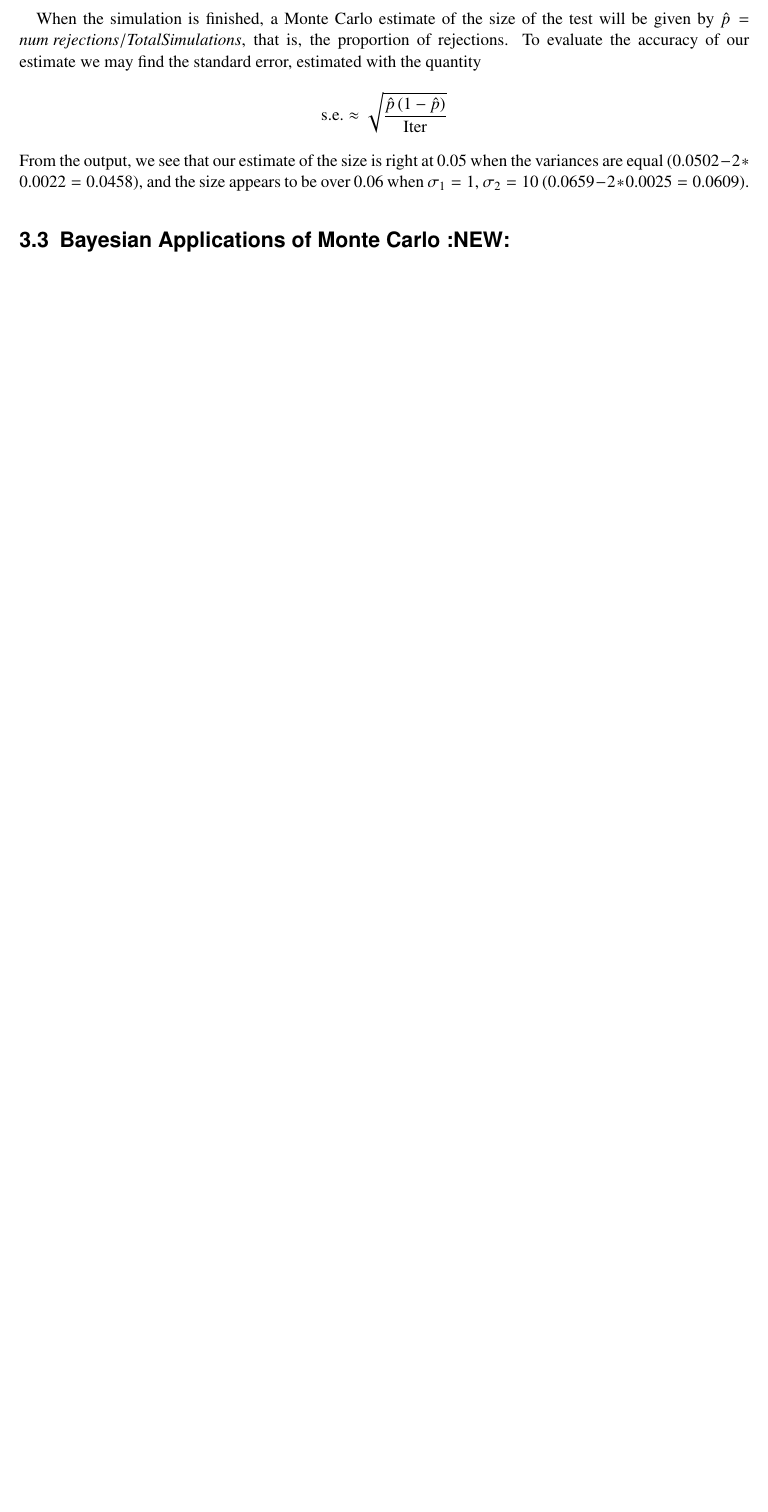
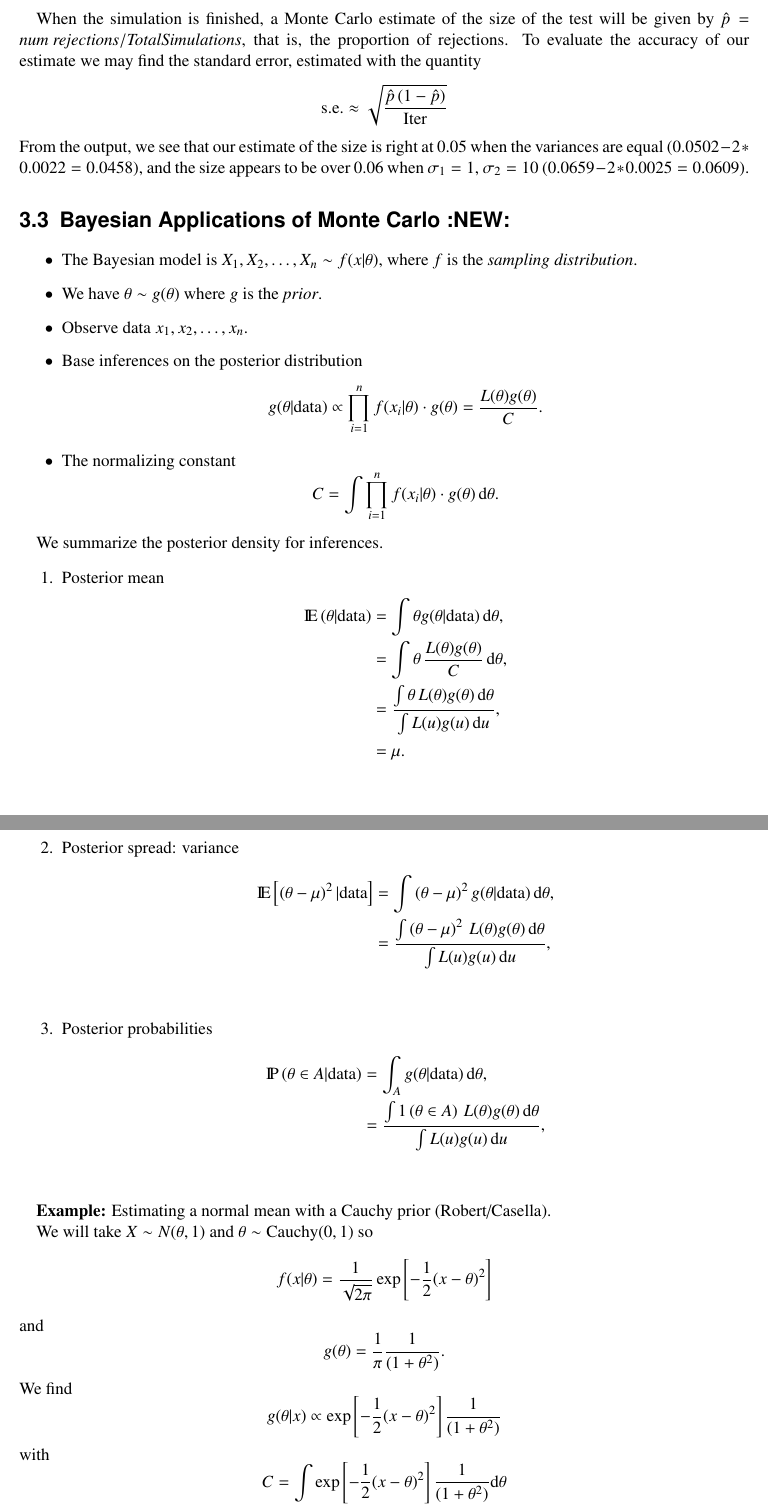
Before and after one commit to anhnguyendepocen/STAT5840, a LaTeX thesis (notes/notes.tex): part of page 43 of 57 before the commit and two parts of pages 43 and 44 of 59 after it, the two joined at a grey line, cut so that both start at the same text, the shorter picture padded with empty space. Compiled offline with pdfLaTeX.

Commit message:
some new stuff

```diff
--- a/notes/notes.tex
+++ b/notes/notes.tex
@@ -1797,3 +1797,60 @@ When the simulation is finished, a Monte Carlo estimate of the size of the test
 From the output, we see that our estimate of the size is right at 0.05   when the variances are equal ($0.0502-2*0.0022=0.0458$), and the size appears to be over 0.06 when $\sigma_{1}=1$, $\sigma_{2}=10$ ($0.0659-2*0.0025=0.0609$).
 \section{Bayesian Applications of Monte Carlo \textbf{:NEW:}}
 \label{sec-3_3}
+
+
+
+\begin{itemize}
+\item The Bayesian model is  \(X_{1},X_{2},\ldots, X_{n}\sim f(x|\theta)\), where $f$ is the \emph{sampling distribution}.
+\item We have \(\theta \sim g(\theta) \) where $g$ is the \emph{prior}.
+\item Observe data \(x_{1},x_{2},\ldots,x_{n}\).
+\item Base inferences on the posterior distribution
+  \[
+  g(\theta | \mbox{data}) \propto \prod_{i=1}^{n}f(x_{i}|\theta)\cdot g(\theta) = \frac{L(\theta)g(\theta)}{C}.
+  \]
+\item The normalizing constant
+  \[
+  C = \int \prod_{i=1}^{n}f(x_{i}|\theta)\cdot g(\theta)\,\diff \theta.
+  \]
+\end{itemize}
+
+We summarize the posterior density for inferences.
+
+
+\begin{enumerate}
+\item Posterior mean
+   \begin{align*}
+   \E \left( \theta | \mbox{data}  \right) & = \int \theta g( \theta | \mbox{data} ) \, \diff \theta, \\
+   & = \int \theta \, \frac{L(\theta)g(\theta)}{C} \, \diff \theta, \\
+   & = \frac{\int \theta \, L(\theta)g(\theta) \, \diff \theta}{\int L(u)g(u) \, \diff u}, \\
+   & = \mu.
+   \end{align*}
+\item Posterior spread: variance
+   \begin{align*}
+   \E \left[ \left(\theta - \mu \right)^{2} | \mbox{data}  \right] & = \int \left(\theta - \mu \right)^{2} g( \theta | \mbox{data} ) \, \diff \theta, \\
+   & = \frac{\int \left(\theta - \mu \right)^{2} \, L(\theta)g(\theta) \, \diff \theta}{\int L(u)g(u) \, \diff u}, \\
+   \end{align*}
+\item Posterior probabilities
+   \begin{align*}
+   \P\left( \theta \in A |\mbox{data} \right) & = \int_{A}  g( \theta | \mbox{data} ) \, \diff \theta, \\
+   & = \frac{\int 1\left(\theta \in A \right) \, L(\theta)g(\theta) \, \diff \theta}{\int L(u)g(u) \, \diff u}, \\
+   \end{align*}
+\end{enumerate}
+
+\textbf{Example:}  Estimating a normal mean with a Cauchy prior (Robert/Casella).
+
+We will take \( X \sim N(\theta,1) \)  and \( \theta \sim \mathrm{Cauchy}(0,1) \) so
+\[
+f(x|\theta) = \frac{1}{\sqrt{2\pi}}\exp \left[-\frac{1}{2}(x - \theta)^2  \right]
+\]
+and
+\[
+g(\theta) = \frac{1}{\pi}\frac{1}{(1 + \theta^{2})}.
+\]
+We find
+\[
+g(\theta|x) \propto \exp \left[-\frac{1}{2}(x - \theta)^2  \right] \frac{1}{(1 + \theta^{2})}
+\]
+with
+\[
+C = \int \exp \left[-\frac{1}{2}(x - \theta)^2  \right] \frac{1}{(1 + \theta^{2})} \diff \theta
```
Also changed, not shown: notes/notes.tex (16 more changed lines), 1 other file.
